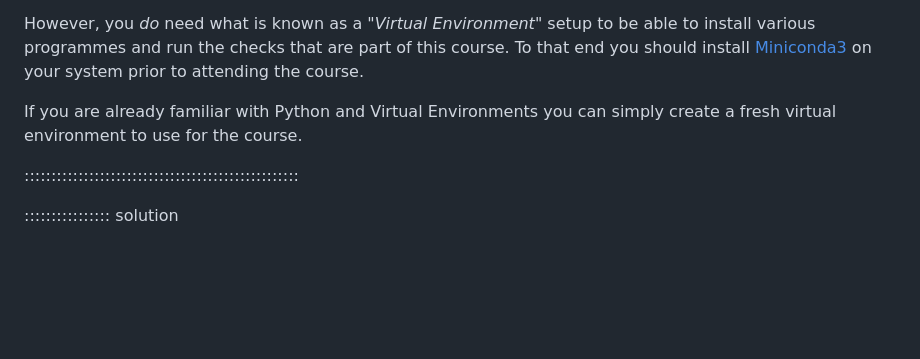
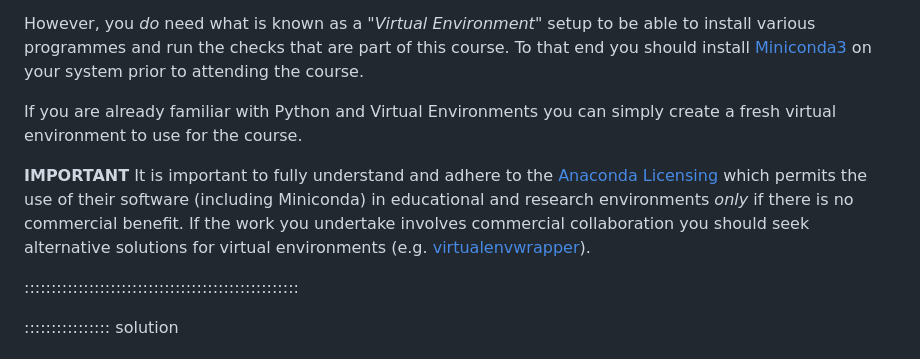
Before and after one commit to ns-rse/git-collaboration, a Markdown page: learners/setup.md, the part around one of its changes. Drawn GitHub-style; blank space fills up the shorter version.

Commit message:
setup: Sign-posts on Anaconda license
Closes #91

```diff
--- a/learners/setup.md
+++ b/learners/setup.md
@@ -169,6 +169,11 @@ attending the course.
 If you are already familiar with Python and Virtual Environments you can simply create a fresh virtual environment to
 use for the course.
 
+**IMPORTANT** It is important to fully understand and adhere to the [Anaconda Licensing][anacondalicense] which permits
+the use of their software (including Miniconda) in educational and research environments _only_ if there is no
+commercial benefit. If the work you undertake involves commercial collaboration you should seek alternative solutions
+for virtual environments (e.g. [virtualenvwrapper][virtualenvwrapper]).
+
 :::::::::::::::::::::::::::::::::::::::::::::::::::
 
 :::::::::::::::: solution
```
Also changed, not shown: other parts of learners/setup.md (+2 -0 lines).
